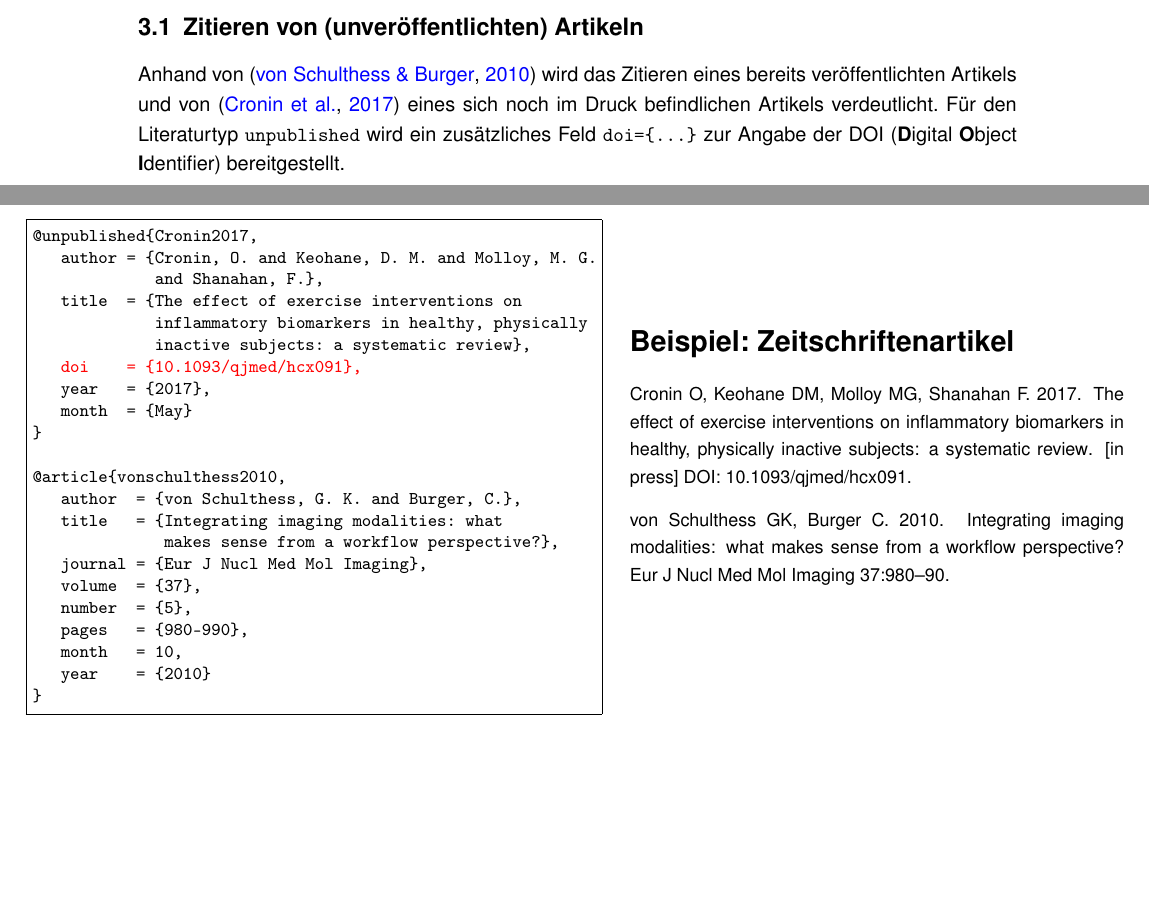
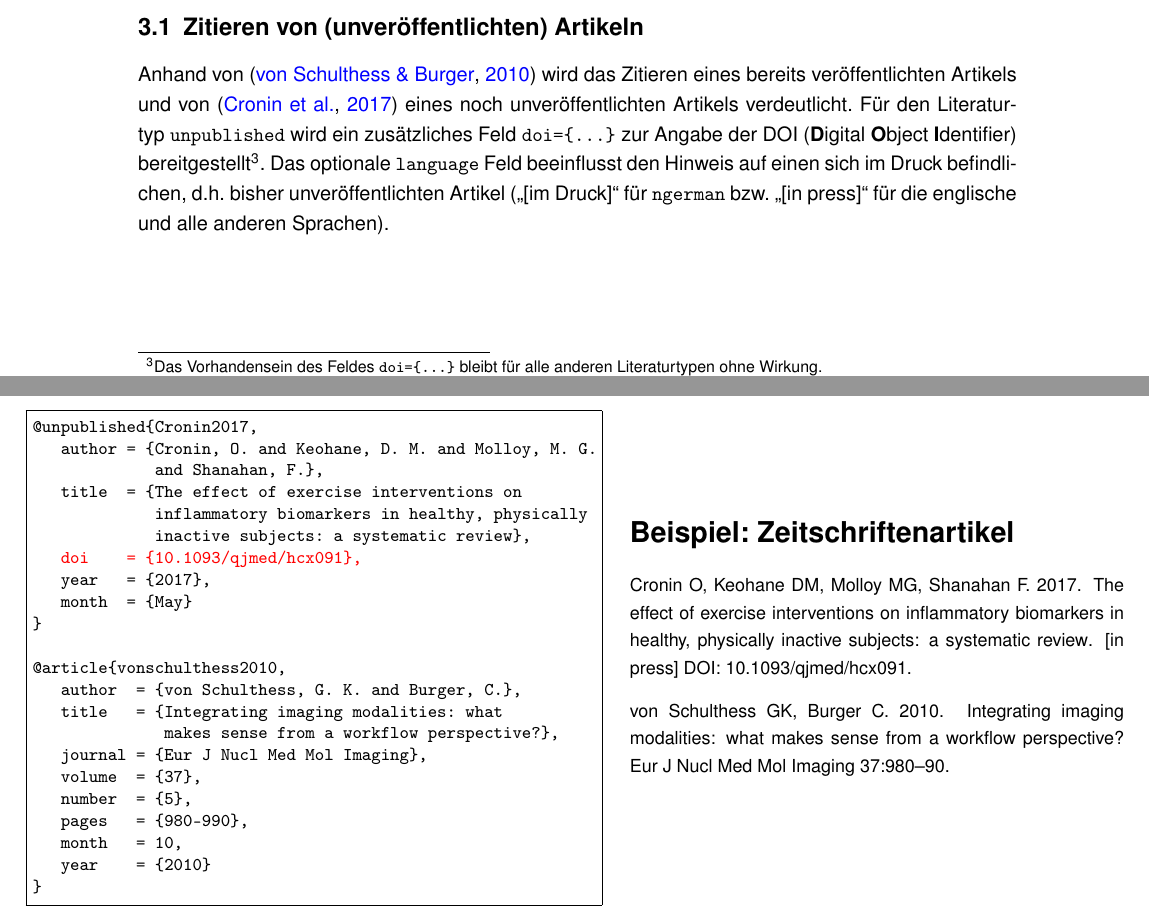
Before and after one commit to DanielKotik/BibTeX-Medicine-TU-Dresden, a LaTeX paper (humanmutationTUD-doc-german.tex): two parts of pages 3 and 4 of 6, joined at a grey line, cut so that both start at the same text, the shorter picture padded with empty space. Compiled offline with pdfLaTeX.

Commit message:
Add TODO in tex file and elaborate on section 3.3

```diff
--- a/humanmutationTUD-doc-german.tex
+++ b/humanmutationTUD-doc-german.tex
@@ -253,15 +253,21 @@ wiedergegeben (d.h.\ keine Veränderung der Gro{\ss}- und Kleinschreibung wie be
 
 \subsection{Zitieren von (unver\"offentlichten) Artikeln}
 Anhand von~\citejournals{vonschulthess2010} wird das Zitieren eines
-bereits veröffentlichten Artikels und von~\citejournals{Cronin2017} eines sich
-noch im Druck befindlichen Artikels
+bereits veröffentlichten Artikels und von~\citejournals{Cronin2017} eines noch
+unveröffentlichten Artikels
 verdeutlicht. Für den Literaturtyp \verb|unpublished| wird ein
 zusätzliches Feld \verb|doi={...}| zur Angabe der DOI (\textbf{D}igital
-\textbf{O}bject \textbf{I}dentifier) bereitgestellt.
+\textbf{O}bject \textbf{I}dentifier) bereitgestellt\footnote{Das Vorhandensein
+des Feldes \verb|doi={...}| bleibt für alle anderen Literaturtypen ohne
+Wirkung.}. Das optionale \verb|language| Feld beeinflusst den Hinweis auf einen
+sich im Druck befindlichen, d.h.\ bisher unveröffentlichten Artikel ("`[im
+Druck]"' für \verb|ngerman| bzw.\ "`[in press]"' für die englische und alle
+anderen Sprachen).
 
 %TODO: url mit der DOI verlinken (url = {https://doi.org/10.1093/qjmed/hcx091},)
 %TODO: optionales Feld 'journal' bereitstellen (journal = {QJM},)
 %TODO: Warnung ausgeben, falls 'doi' entry in 'unpuplished' leer oder fehlt
+%TODO: KEINE Warnung ausgeben bei fehlendem 'note' Feld in 'unbuplished'
 
 % \footnote{Unveröffentlichte Artikel, welche auf PubMed gelistet
 % sind, können mit \url{ http://www.bioinformatics.org/texmed/} ansatzweise in
```
Also changed, not shown: humanmutationTUD-doc-german.pdf.
